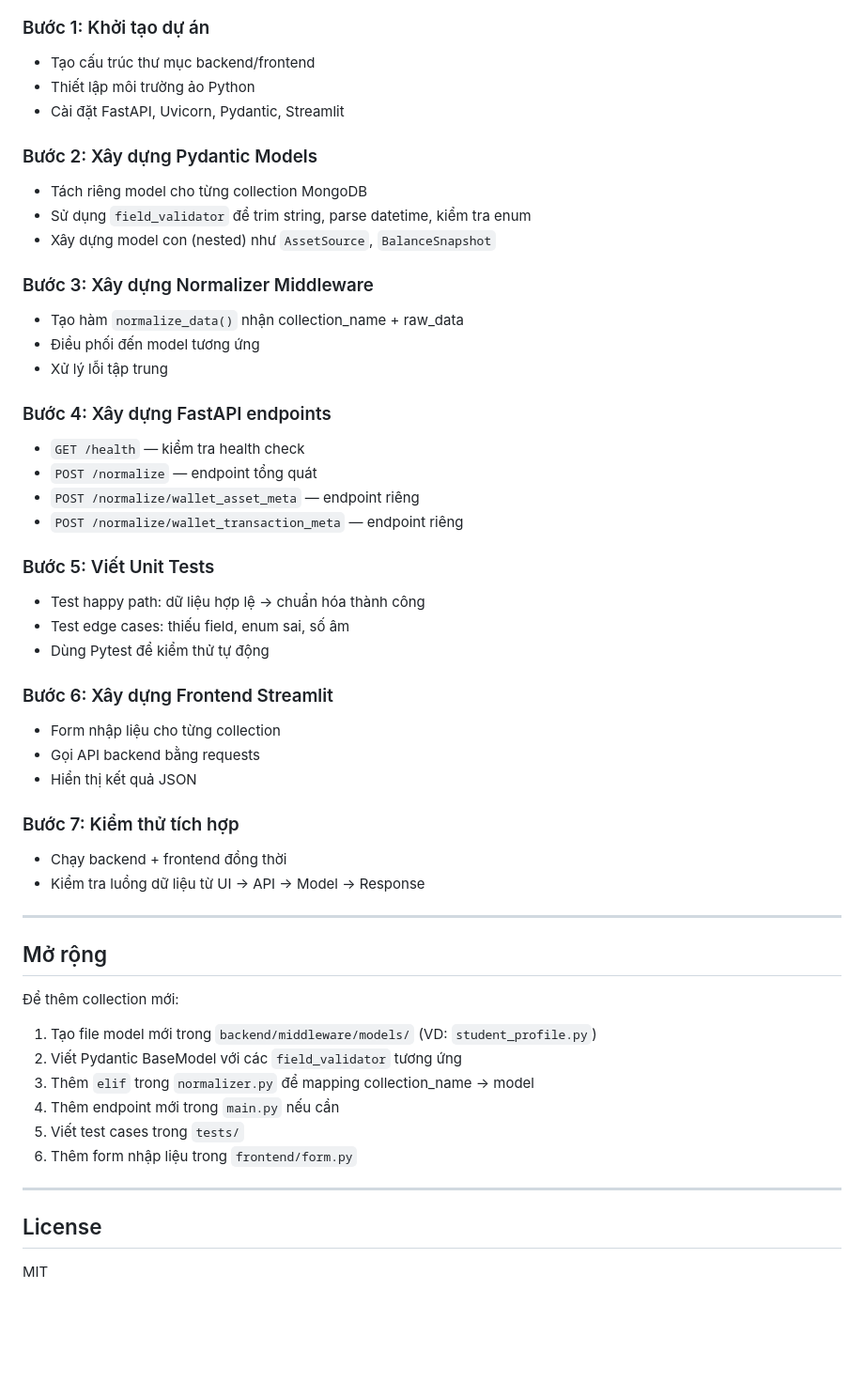
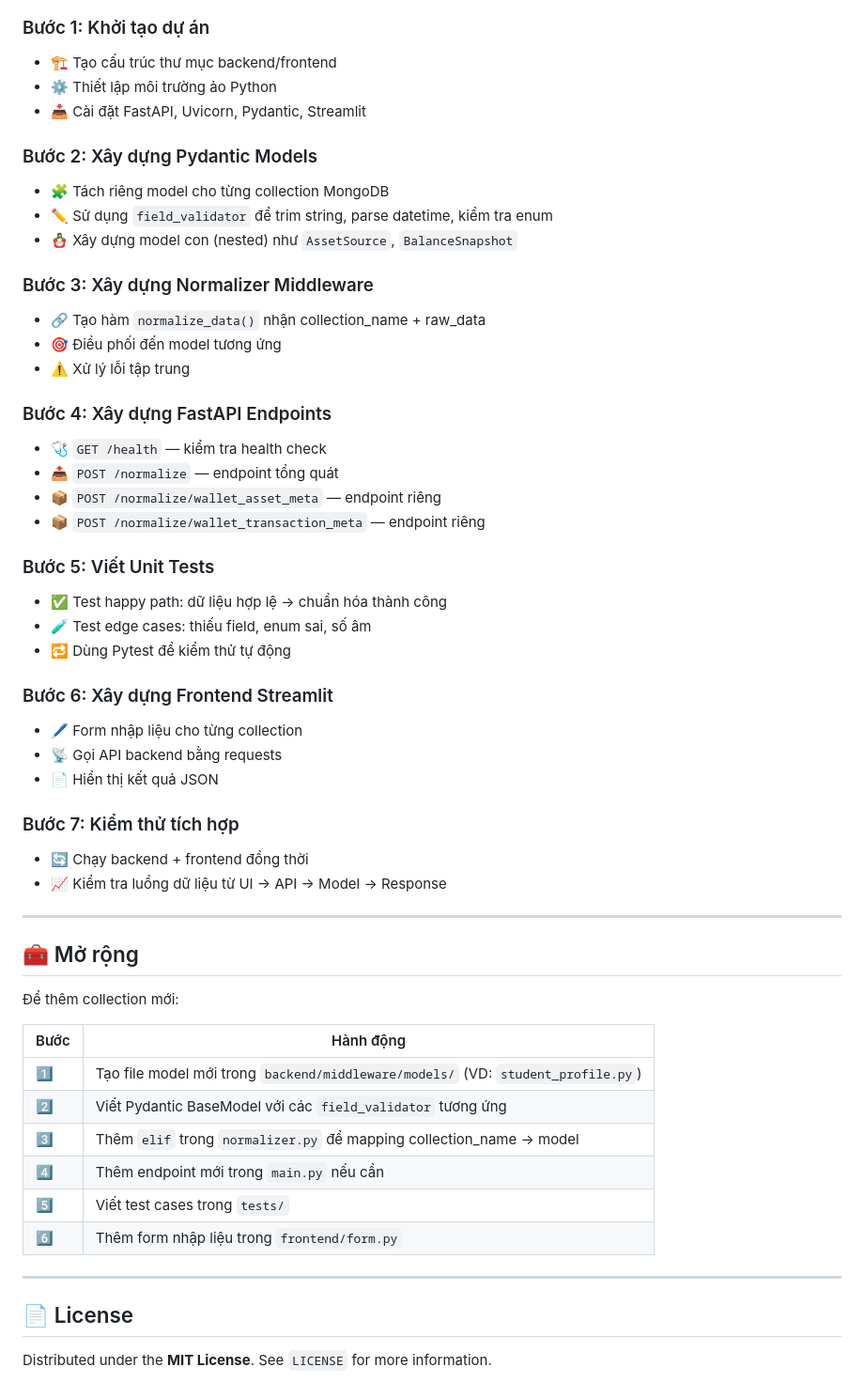
Before and after one commit to phantrongnguyen/etechs-database-frontend, a Markdown page: README.md, the part around one of its changes. Shown at 94% size. Drawn GitHub-style; blank space fills up the shorter version.

Commit message:
docs: update README with GitHub-style badges, icons, and Mermaid diagram

```diff
--- a/README.md
+++ b/README.md
@@ -185,61 +211,56 @@ Dự án được xây dựng theo các bước sau:
 
 ### Bước 1: Khởi tạo dự án
-
-- Tạo cấu trúc thư mục backend/frontend
-- Thiết lập môi trường ảo Python
-- Cài đặt FastAPI, Uvicorn, Pydantic, Streamlit
+- 🏗️ Tạo cấu trúc thư mục backend/frontend
+- ⚙️ Thiết lập môi trường ảo Python
+- 📥 Cài đặt FastAPI, Uvicorn, Pydantic, Streamlit
 
 ### Bước 2: Xây dựng Pydantic Models
-
-- Tách riêng model cho từng collection MongoDB
-- Sử dụng `field_validator` để trim string, parse datetime, kiểm tra enum
-- Xây dựng model con (nested) như `AssetSource`, `BalanceSnapshot`
+- 🧩 Tách riêng model cho từng collection MongoDB
+- ✏️ Sử dụng `field_validator` để trim string, parse datetime, kiểm tra enum
+- 🪆 Xây dựng model con (nested) như `AssetSource`, `BalanceSnapshot`
 
 ### Bước 3: Xây dựng Normalizer Middleware
+- 🔗 Tạo hàm `normalize_data()` nhận collection_name + raw_data
+- 🎯 Điều phối đến model tương ứng
+- ⚠️ Xử lý lỗi tập trung
 
-- Tạo hàm `normalize_data()` nhận collection_name + raw_data
-- Điều phối đến model tương ứng
-- Xử lý lỗi tập trung
-
-### Bước 4: Xây dựng FastAPI endpoints
-
-- `GET /health` — kiểm tra health check
-- `POST /normalize` — endpoint tổng quát
-- `POST /normalize/wallet_asset_meta` — endpoint riêng
-- `POST /normalize/wallet_transaction_meta` — endpoint riêng
+### Bước 4: Xây dựng FastAPI Endpoints
+- 🩺 `GET /health` — kiểm tra health check
+- 📤 `POST /normalize` — endpoint tổng quát
+- 📦 `POST /normalize/wallet_asset_meta` — endpoint riêng
+- 📦 `POST /normalize/wallet_transaction_meta` — endpoint riêng
 
 ### Bước 5: Viết Unit Tests
-
-- Test happy path: dữ liệu hợp lệ → chuẩn hóa thành công
-- Test edge cases: thiếu field, enum sai, số âm
-- Dùng Pytest để kiểm thử tự động
+- ✅ Test happy path: dữ liệu hợp lệ → chuẩn hóa thành công
+- 🧪 Test edge cases: thiếu field, enum sai, số âm
+- 🔁 Dùng Pytest để kiểm thử tự động
 
 ### Bước 6: Xây dựng Frontend Streamlit
-
-- Form nhập liệu cho từng collection
-- Gọi API backend bằng requests
-- Hiển thị kết quả JSON
+- 🖊️ Form nhập liệu cho từng collection
+- 📡 Gọi API backend bằng requests
+- 📄 Hiển thị kết quả JSON
 
 ### Bước 7: Kiểm thử tích hợp
-
-- Chạy backend + frontend đồng thời
-- Kiểm tra luồng dữ liệu từ UI → API → Model → Response
+- 🔄 Chạy backend + frontend đồng thời
+- 📈 Kiểm tra luồng dữ liệu từ UI → API → Model → Response
 
 ---
 
-## Mở rộng
+## 🧰 Mở rộng
 
 Để thêm collection mới:
 
-1. Tạo file model mới trong `backend/middleware/models/` (VD: `student_profile.py`)
-2. Viết Pydantic BaseModel với các `field_validator` tương ứng
-3. Thêm `elif` trong `normalizer.py` để mapping collection_name → model
-4. Thêm endpoint mới trong `main.py` nếu cần
-5. Viết test cases trong `tests/`
-6. Thêm form nhập liệu trong `frontend/form.py`
+| Bước | Hành động |
+|------|-----------|
+| 1️⃣ | Tạo file model mới trong `backend/middleware/models/` (VD: `student_profile.py`) |
+| 2️⃣ | Viết Pydantic BaseModel với các `field_validator` tương ứng |
+| 3️⃣ | Thêm `elif` trong `normalizer.py` để mapping collection_name → model |
+| 4️⃣ | Thêm endpoint mới trong `main.py` nếu cần |
+| 5️⃣ | Viết test cases trong `tests/` |
+| 6️⃣ | Thêm form nhập liệu trong `frontend/form.py` |
 
 ---
 
-## License
+## 📄 License
 
-MIT
+Distributed under the **MIT License**. See `LICENSE` for more information.
```
Also changed, not shown: other parts of README.md (+82 -56 lines).
